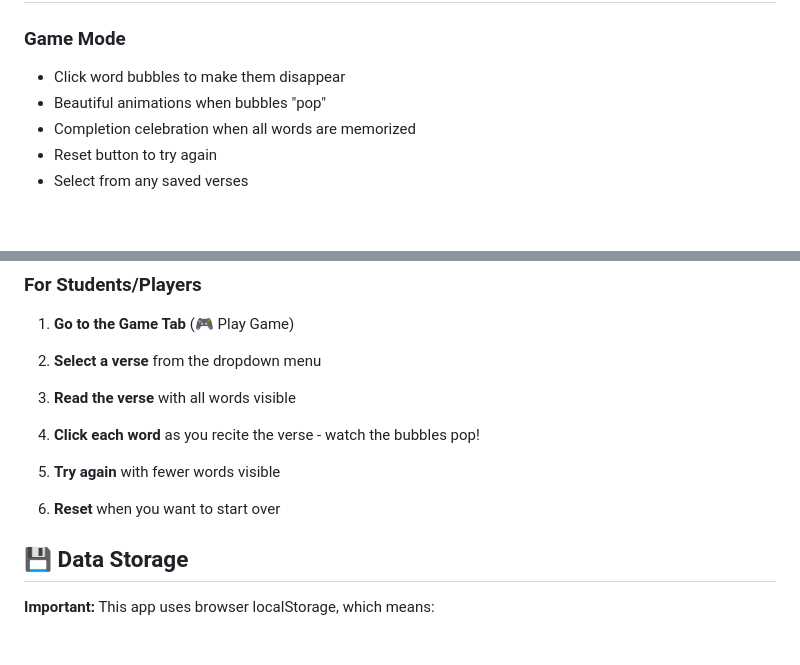
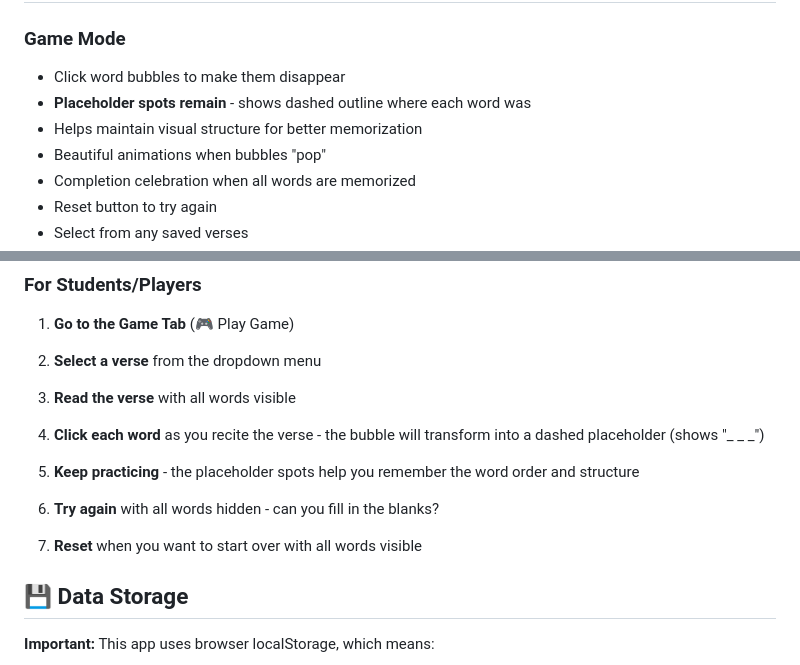
Before and after one commit to marcus7288/scripturememory_game, a Markdown page: readme.md, 2 parts joined by grey strips. Rendered like a GitHub page; blank space fills up the shorter version.

```diff
--- a/readme.md
+++ b/readme.md
@@ -12,6 +12,8 @@ This is a fully-functional web app for scripture memorization that you can:
 
 ### Game Mode
 - Click word bubbles to make them disappear
+- **Placeholder spots remain** - shows dashed outline where each word was
+- Helps maintain visual structure for better memorization
 - Beautiful animations when bubbles "pop"
 - Completion celebration when all words are memorized
 - Reset button to try again
@@ -93,11 +95,13 @@ netlify deploy --prod --dir=.
 
 3. **Read the verse** with all words visible
 
-4. **Click each word** as you recite the verse - watch the bubbles pop!
+4. **Click each word** as you recite the verse - the bubble will transform into a dashed placeholder (shows "_ _ _")
 
-5. **Try again** with fewer words visible
+5. **Keep practicing** - the placeholder spots help you remember the word order and structure
 
-6. **Reset** when you want to start over
+6. **Try again** with all words hidden - can you fill in the blanks?
+
+7. **Reset** when you want to start over with all words visible
 
 ## 💾 Data Storage
 
```
